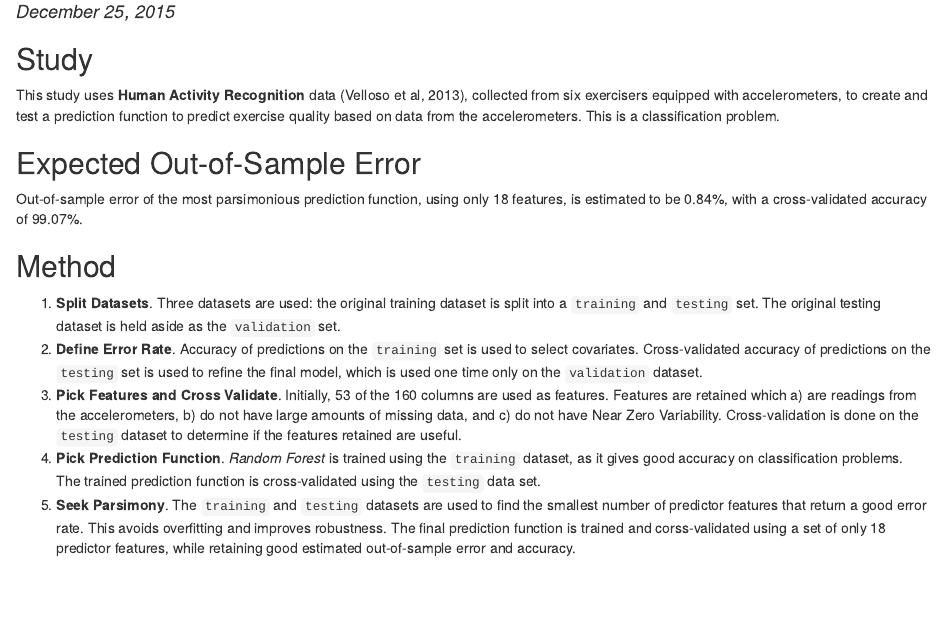
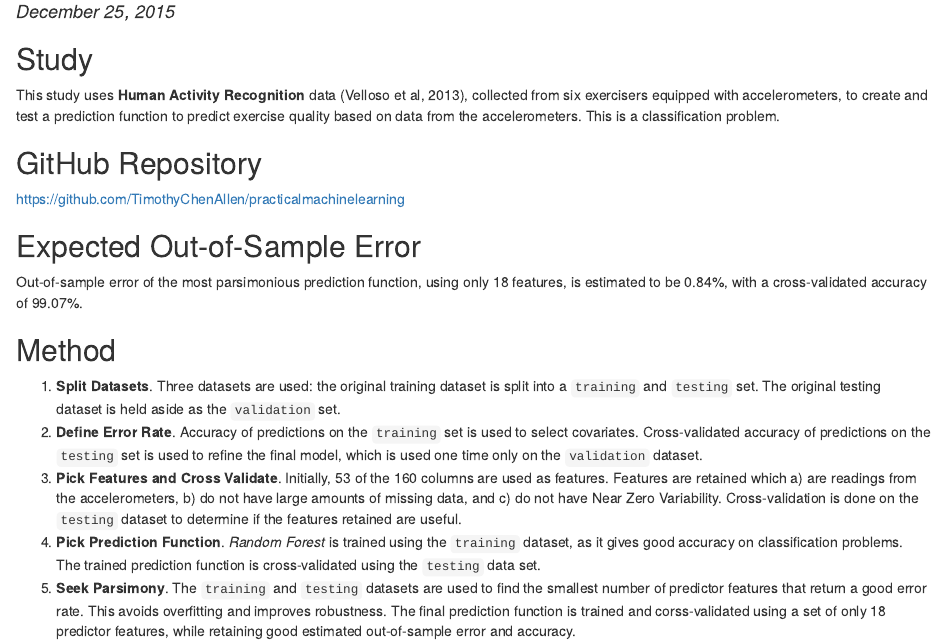
Before and after one commit to TimothyChenAllen/practicalmachinelearning, an R Markdown document (index.Rmd): the page in a window 1100 px wide, from 100 px down. The pictures show the output file index.html that the author committed with the source, opened offline.

Commit message:
Add links to HTML document and GitHub Repository

```diff
--- a/index.Rmd
+++ b/index.Rmd
@@ -13,6 +13,9 @@ knitr::opts_chunk$set(cache=TRUE)
 This study uses **Human Activity Recognition** data (Velloso et al, 2013), collected from six
 exercisers equipped with accelerometers, to create and test a prediction function to predict
 exercise quality based on data from the accelerometers.  This is a classification problem.
+
+## GitHub Repository
+https://github.com/TimothyChenAllen/practicalmachinelearning
 
 ## Expected Out-of-Sample Error
 Out-of-sample error of
```
Also changed, not shown: index.html.
